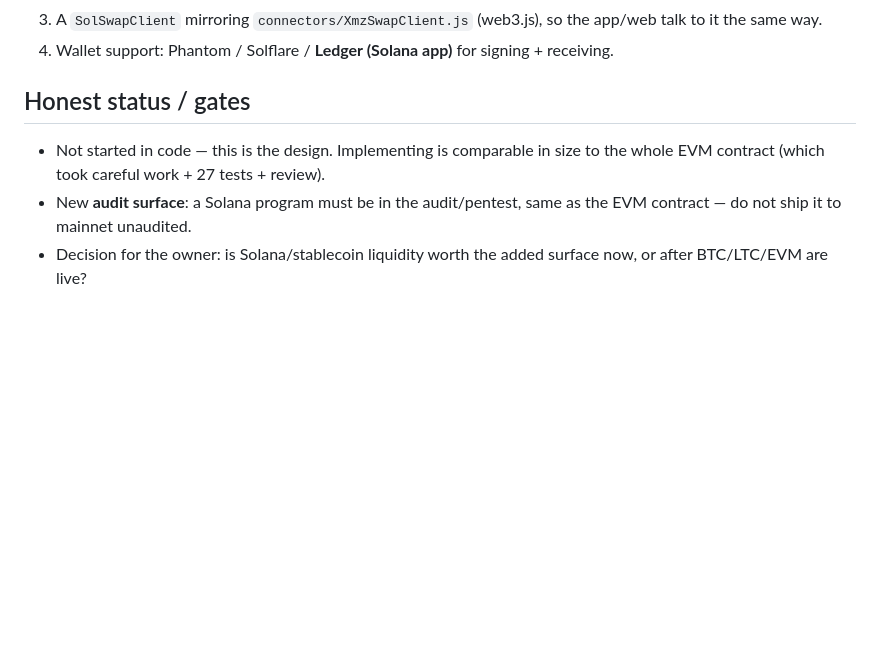
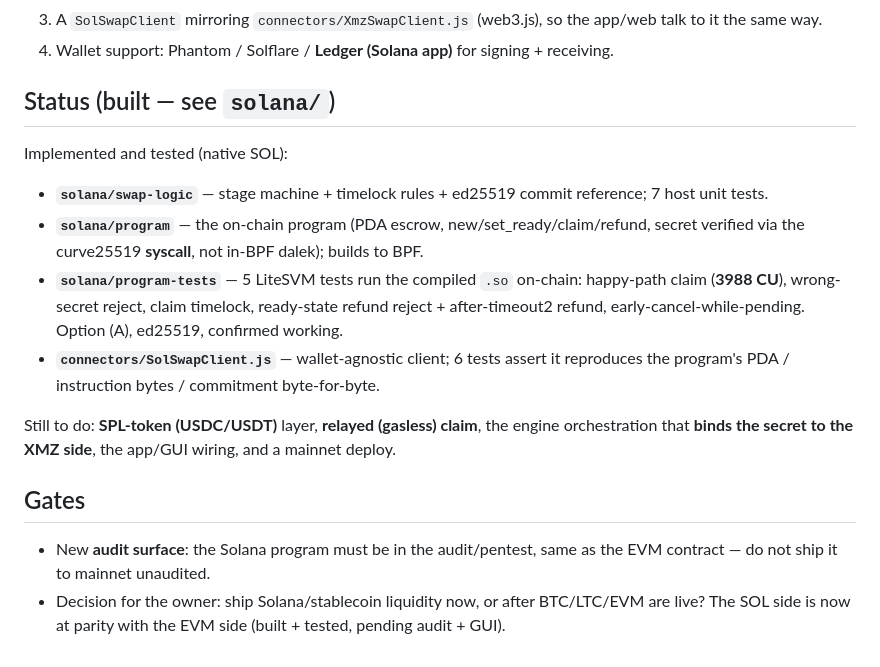
Before and after one commit to Nightglass-Protocol1/Monzero-source, a Markdown page: gui/dex-contracts/DEX_SOLANA_DESIGN.md, the part around the change. GitHub-like rendering; blank space fills up the shorter version.

Commit message:
DEX Solana: update design status (program/tests/client built)
Co-Authored-By: Claude Opus 4.8 <noreply@anthropic.com>

```diff
--- a/gui/dex-contracts/DEX_SOLANA_DESIGN.md
+++ b/gui/dex-contracts/DEX_SOLANA_DESIGN.md
@@ -69,10 +69,24 @@ protocol binding is cleaner.
    talk to it the same way.
 4. Wallet support: Phantom / Solflare / **Ledger (Solana app)** for signing + receiving.
 
-## Honest status / gates
-- Not started in code — this is the design. Implementing is comparable in size to the
-  whole EVM contract (which took careful work + 27 tests + review).
-- New **audit surface**: a Solana program must be in the audit/pentest, same as the EVM
+## Status (built — see `solana/`)
+Implemented and tested (native SOL):
+- **`solana/swap-logic`** — stage machine + timelock rules + ed25519 commit reference; 7
+  host unit tests.
+- **`solana/program`** — the on-chain program (PDA escrow, new/set_ready/claim/refund,
+  secret verified via the curve25519 **syscall**, not in-BPF dalek); builds to BPF.
+- **`solana/program-tests`** — 5 LiteSVM tests run the compiled `.so` on-chain: happy-path
+  claim (**3988 CU**), wrong-secret reject, claim timelock, ready-state refund reject +
+  after-timeout2 refund, early-cancel-while-pending. Option (A), ed25519, confirmed working.
+- **`connectors/SolSwapClient.js`** — wallet-agnostic client; 6 tests assert it reproduces
+  the program's PDA / instruction bytes / commitment byte-for-byte.
+
+Still to do: **SPL-token (USDC/USDT)** layer, **relayed (gasless) claim**, the engine
+orchestration that **binds the secret to the XMZ side**, the app/GUI wiring, and a mainnet
+deploy.
+
+## Gates
+- New **audit surface**: the Solana program must be in the audit/pentest, same as the EVM
   contract — do not ship it to mainnet unaudited.
-- Decision for the owner: is Solana/stablecoin liquidity worth the added surface now, or
-  after BTC/LTC/EVM are live?
+- Decision for the owner: ship Solana/stablecoin liquidity now, or after BTC/LTC/EVM are
+  live? The SOL side is now at parity with the EVM side (built + tested, pending audit + GUI).
```
